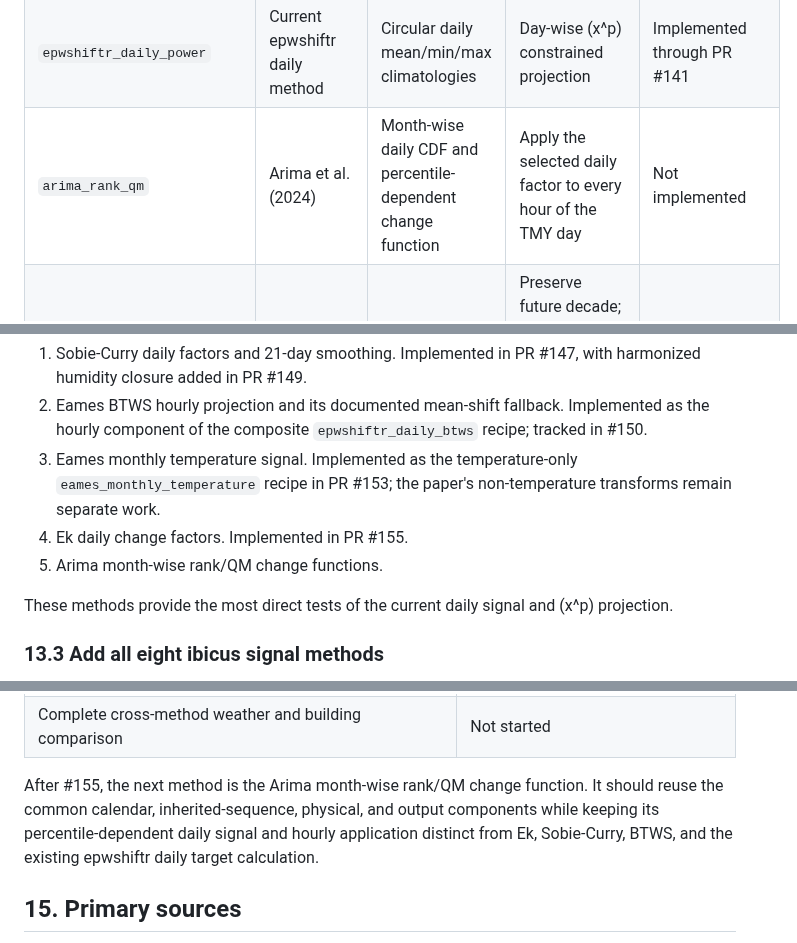
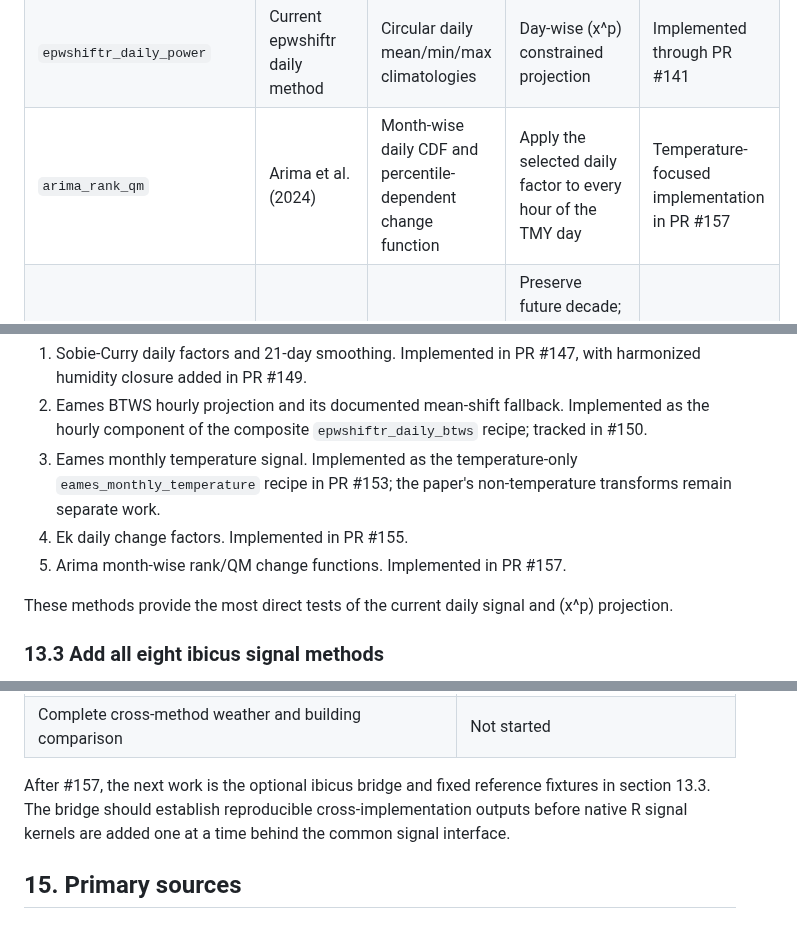
Before and after one commit to ideas-lab-nus/epwshiftr, a Markdown page: tools/daily-cmip6-method-development.md, 3 parts joined by grey strips. Rendered like a GitHub page.

```diff
--- a/tools/daily-cmip6-method-development.md
+++ b/tools/daily-cmip6-method-development.md
@@ -188,7 +189,7 @@ API names.
 | `sobie_curry_daily` | Sobie and Curry (2025) | Daily mean/DTR and thermodynamic factors with 21-day smoothing | Inherit CWEC/EPW hourly sequence | Implemented in PR #147; harmonized closure in PR #149 |
 | `epwshiftr_daily_btws` | Composite comparison using Eames et al. (2024) | Existing epwshiftr daily CMIP6 mean/min/max targets | Published day-wise bounded temperature weighted stretch | Implemented; tracked in #150 |
 | `epwshiftr_daily_power` | Current epwshiftr daily method | Circular daily mean/min/max climatologies | Day-wise \(x^p\) constrained projection | Implemented through PR #141 |
-| `arima_rank_qm` | Arima et al. (2024) | Month-wise daily CDF and percentile-dependent change function | Apply the selected daily factor to every hour of the TMY day | Not implemented |
+| `arima_rank_qm` | Arima et al. (2024) | Month-wise daily CDF and percentile-dependent change function | Apply the selected daily factor to every hour of the TMY day | Temperature-focused implementation in PR #157 |
 | `wang_subdaily_qdm` | Wang et al. (2023) | KDE-QDM with a three-month moving window | Preserve future decade; interpolate primarily three-hourly model data to hours | Not implemented |
 | `hosseini_knn_rf` | Hosseini et al. (2021) | QQ bias correction | KNN weather-type classification and random-forest hourly reconstruction | Not implemented |
 | `bass_ftmy` | Bass et al. (2022) | Downscaled daily future climate | MTCLIM hourly reconstruction followed by representative-month TMY selection | Not implemented |
@@ -579,7 +580,7 @@ external or black-box comparator. Do not invent missing behavior.
    `eames_monthly_temperature` recipe in PR #153; the paper's non-temperature
    transforms remain separate work.
 4. Ek daily change factors. Implemented in PR #155.
-5. Arima month-wise rank/QM change functions.
+5. Arima month-wise rank/QM change functions. Implemented in PR #157.
 
 These methods provide the most direct tests of the current daily signal and
 \(x^p\) projection.
@@ -651,11 +652,10 @@ Update this table as work is merged.
 | Block, analogue, regime, and stochastic sequence methods | Not started |
 | Complete cross-method weather and building comparison | Not started |
 
-After #155, the next method is the Arima month-wise rank/QM change function.
-It should reuse the common calendar, inherited-sequence, physical, and output
-components while keeping its percentile-dependent daily signal and hourly
-application distinct from Ek, Sobie-Curry, BTWS, and the existing
-epwshiftr daily target calculation.
+After #157, the next work is the optional ibicus bridge and fixed reference
+fixtures in section 13.3. The bridge should establish reproducible
+cross-implementation outputs before native R signal kernels are added one at a
+time behind the common signal interface.
 
 ## 15. Primary sources
 
```
Also changed, not shown: other parts of tools/daily-cmip6-method-development.md (+2 -1 lines), NEWS.md (+11 -0 lines).
